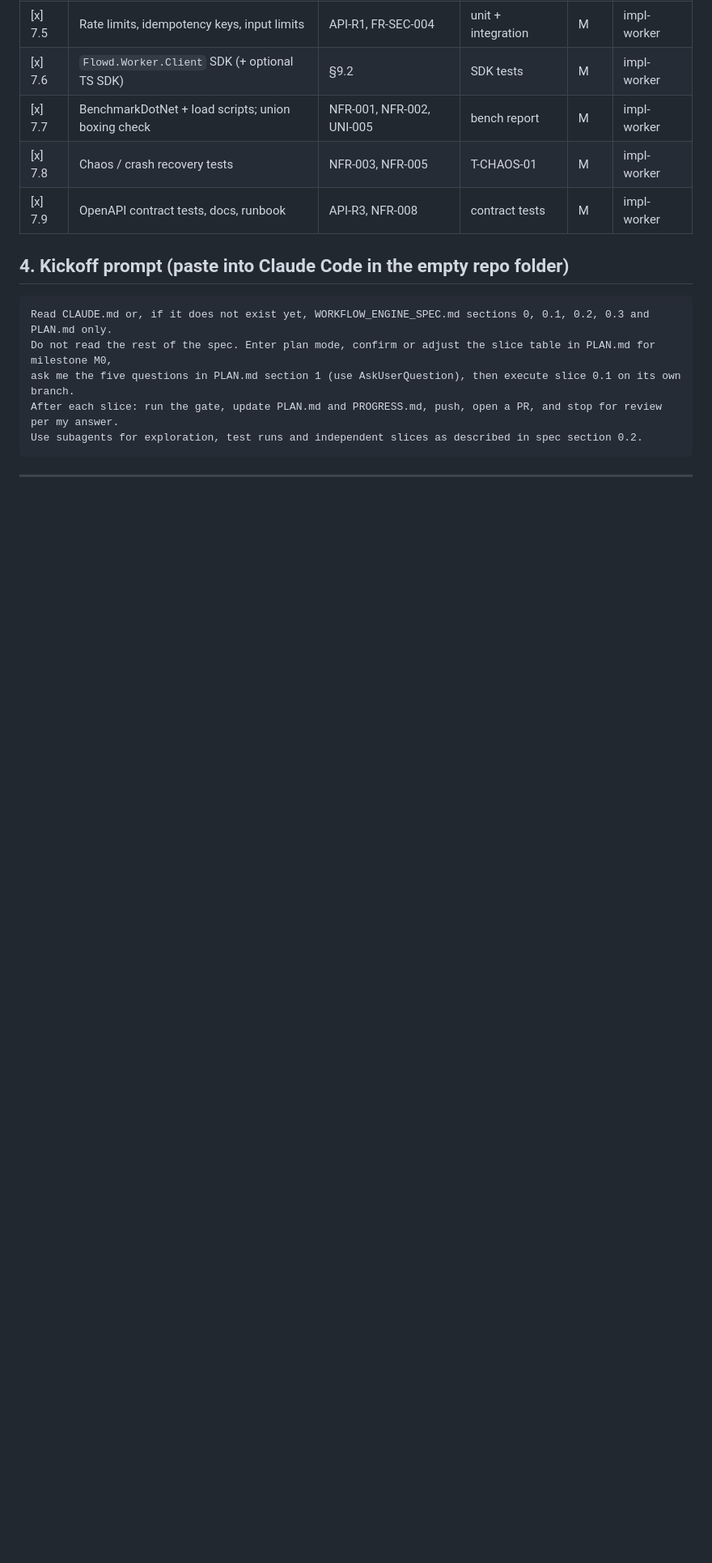
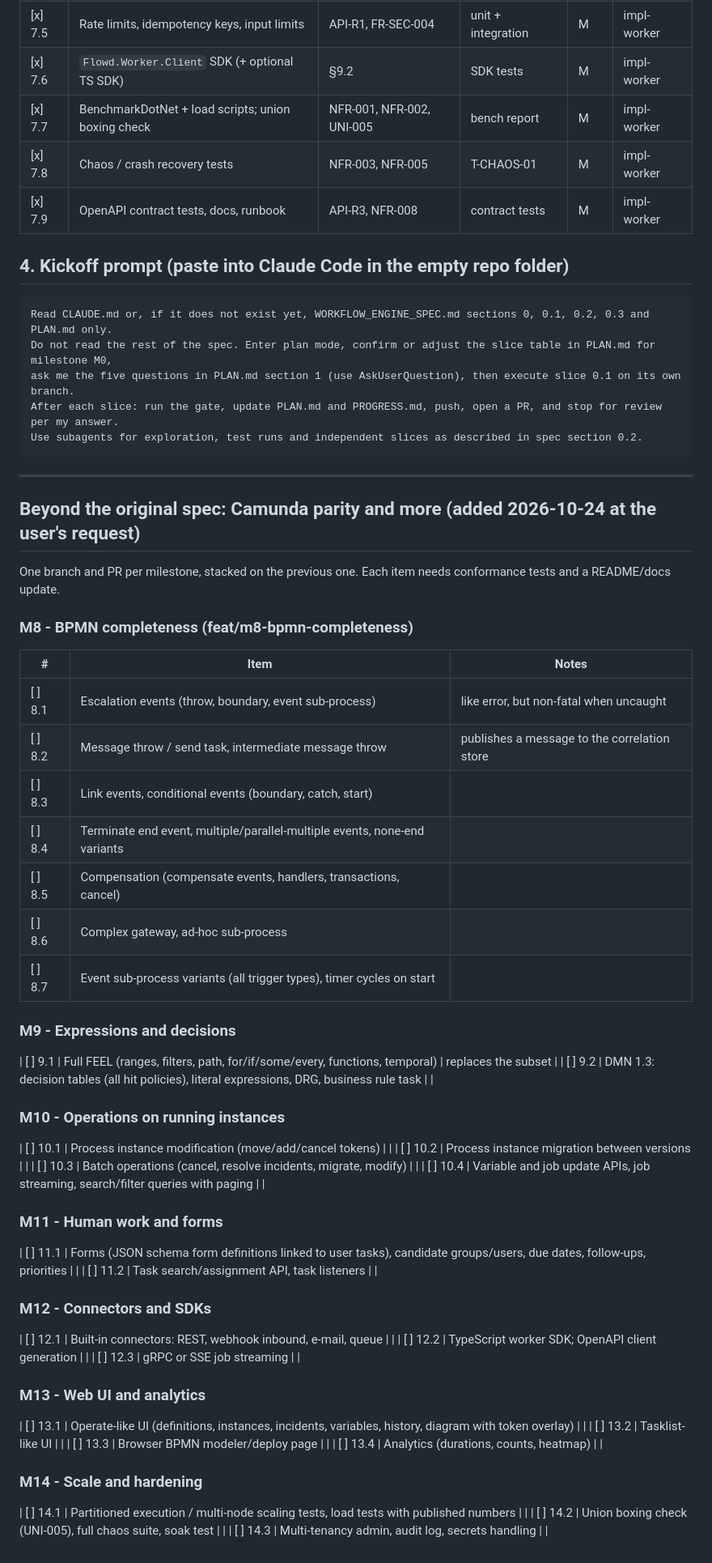
Before and after one commit to ManuDinicola/WorkflowEg, a Markdown page: PLAN.md, the part around the change. Shown at 81% size. GitHub-like rendering; blank space fills up the shorter version.

Commit message:
docs(plan): roadmap M8-M14 for Camunda parity
Co-Authored-By: Claude Sonnet 5.5 <noreply@anthropic.com>

```diff
--- a/PLAN.md
+++ b/PLAN.md
@@ -117,3 +117,47 @@ Use subagents for exploration, test runs and independent slices as described in
 
 
 ---
+
+## Beyond the original spec: Camunda parity and more (added 2026-10-24 at the user's request)
+One branch and PR per milestone, stacked on the previous one. Each item needs conformance tests and a README/docs update.
+
+### M8 - BPMN completeness (feat/m8-bpmn-completeness)
+| # | Item | Notes |
+|---|---|---|
+| [ ] 8.1 | Escalation events (throw, boundary, event sub-process) | like error, but non-fatal when uncaught |
+| [ ] 8.2 | Message throw / send task, intermediate message throw | publishes a message to the correlation store |
+| [ ] 8.3 | Link events, conditional events (boundary, catch, start) | |
+| [ ] 8.4 | Terminate end event, multiple/parallel-multiple events, none-end variants | |
+| [ ] 8.5 | Compensation (compensate events, handlers, transactions, cancel) | |
+| [ ] 8.6 | Complex gateway, ad-hoc sub-process | |
+| [ ] 8.7 | Event sub-process variants (all trigger types), timer cycles on start | |
+
+### M9 - Expressions and decisions
+| [ ] 9.1 | Full FEEL (ranges, filters, path, for/if/some/every, functions, temporal) | replaces the subset |
+| [ ] 9.2 | DMN 1.3: decision tables (all hit policies), literal expressions, DRG, business rule task | |
+
+### M10 - Operations on running instances
+| [ ] 10.1 | Process instance modification (move/add/cancel tokens) | |
+| [ ] 10.2 | Process instance migration between versions | |
+| [ ] 10.3 | Batch operations (cancel, resolve incidents, migrate, modify) | |
+| [ ] 10.4 | Variable and job update APIs, job streaming, search/filter queries with paging | |
+
+### M11 - Human work and forms
+| [ ] 11.1 | Forms (JSON schema form definitions linked to user tasks), candidate groups/users, due dates, follow-ups, priorities | |
+| [ ] 11.2 | Task search/assignment API, task listeners | |
+
+### M12 - Connectors and SDKs
+| [ ] 12.1 | Built-in connectors: REST, webhook inbound, e-mail, queue | |
+| [ ] 12.2 | TypeScript worker SDK; OpenAPI client generation | |
+| [ ] 12.3 | gRPC or SSE job streaming | |
+
+### M13 - Web UI and analytics
+| [ ] 13.1 | Operate-like UI (definitions, instances, incidents, variables, history, diagram with token overlay) | |
+| [ ] 13.2 | Tasklist-like UI | |
+| [ ] 13.3 | Browser BPMN modeler/deploy page | |
+| [ ] 13.4 | Analytics (durations, counts, heatmap) | |
+
+### M14 - Scale and hardening
+| [ ] 14.1 | Partitioned execution / multi-node scaling tests, load tests with published numbers | |
+| [ ] 14.2 | Union boxing check (UNI-005), full chaos suite, soak test | |
+| [ ] 14.3 | Multi-tenancy admin, audit log, secrets handling | |
```
Also changed, not shown: DECISIONS.md (+4 -0 lines).
